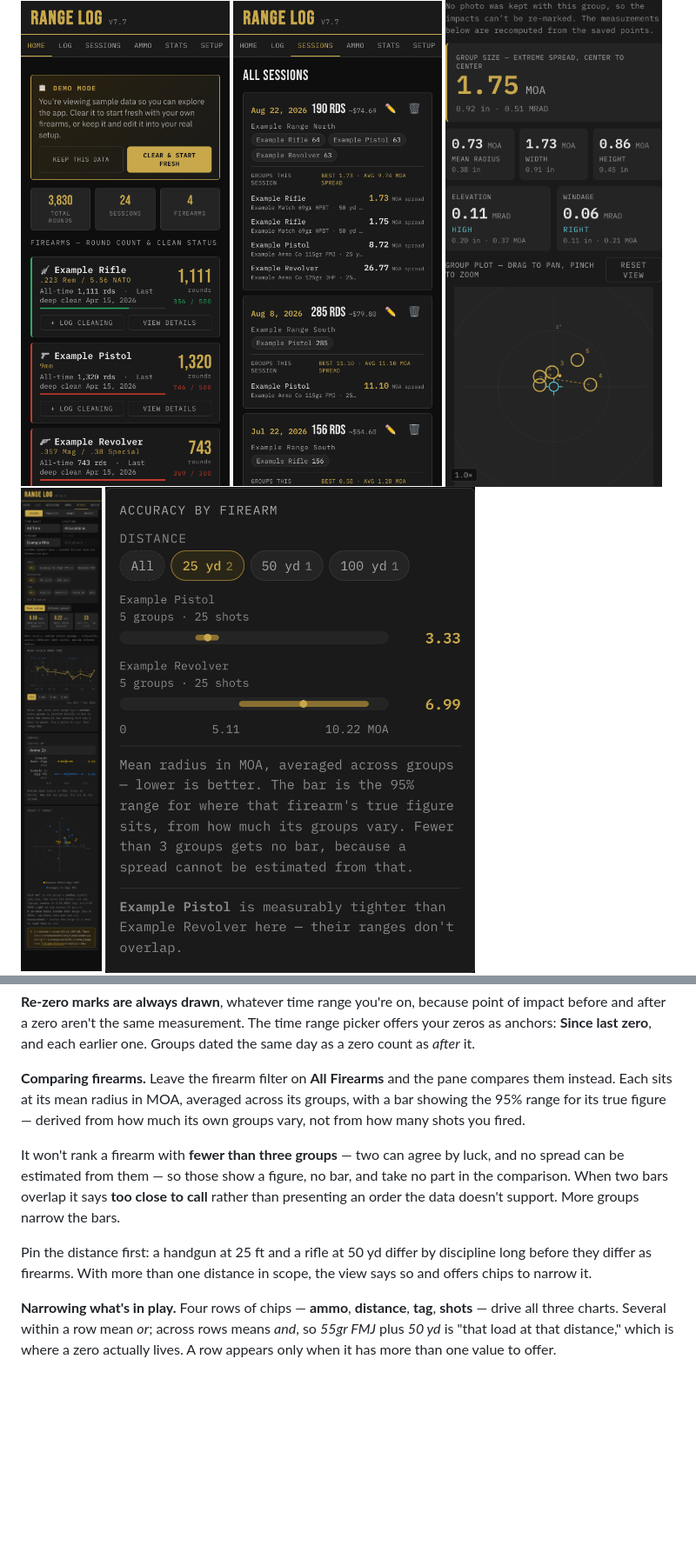
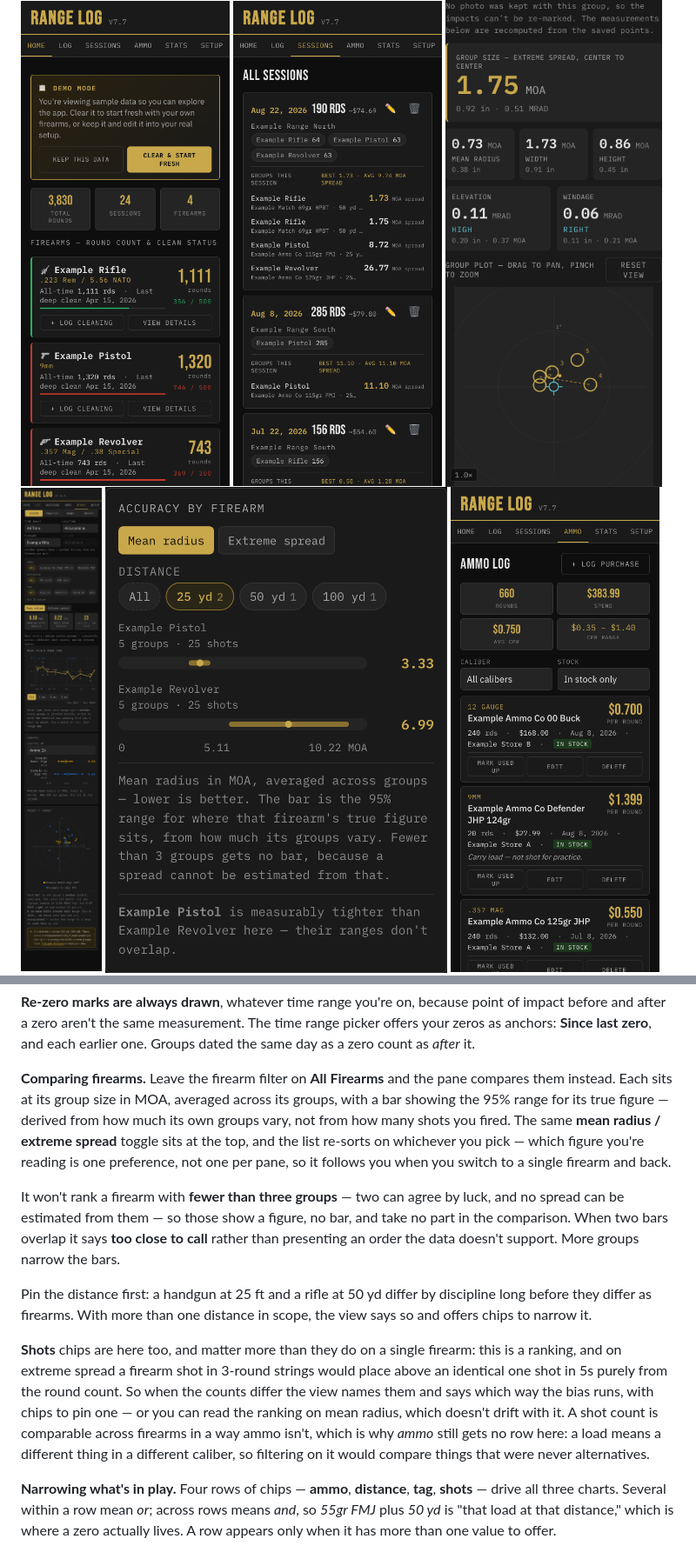
Before and after one commit to shawnlefebre/range-log, a Markdown page: README.md, 2 parts joined by grey strips. Shown at 87% size. Rendered like a GitHub page; pictures changed too: images/firearm-compare.png, images/groups-stats.png; blank space fills up the shorter version.

```diff
--- a/README.md
+++ b/README.md
@@ -172,9 +172,11 @@ and after a zero aren't the same measurement. The time range picker offers your
 it.
 
 **Comparing firearms.** Leave the firearm filter on **All Firearms** and the pane compares them
-instead. Each sits at its mean radius in MOA, averaged across its groups, with a bar showing the
+instead. Each sits at its group size in MOA, averaged across its groups, with a bar showing the
 95% range for its true figure — derived from how much its own groups vary, not from how many
-shots you fired.
+shots you fired. The same **mean radius / extreme spread** toggle sits at the top, and the list
+re-sorts on whichever you pick — which figure you're reading is one preference, not one per
+pane, so it follows you when you switch to a single firearm and back.
 
 It won't rank a firearm with **fewer than three groups** — two can agree by luck, and no spread
 can be estimated from them — so those show a figure, no bar, and take no part in the comparison.
@@ -184,6 +186,14 @@ doesn't support. More groups narrow the bars.
 Pin the distance first: a handgun at 25 ft and a rifle at 50 yd differ by discipline long before
 they differ as firearms. With more than one distance in scope, the view says so and offers chips
 to narrow it.
+
+**Shots** chips are here too, and matter more than they do on a single firearm: this is a
+ranking, and on extreme spread a firearm shot in 3-round strings would place above an identical
+one shot in 5s purely from the round count. So when the counts differ the view names them and
+says which way the bias runs, with chips to pin one — or you can read the ranking on mean
+radius, which doesn't drift with it. A shot count is comparable across firearms in a way ammo
+isn't, which is why *ammo* still gets no row here: a load means a different thing in a different
+caliber, so filtering on it would compare things that were never alternatives.
 
 **Narrowing what's in play.** Four rows of chips — **ammo**, **distance**, **tag**, **shots** —
 drive all three charts. Several within a row mean *or*; across rows means *and*, so *55gr FMJ*
```
Also changed, not shown: other parts of README.md (+2 -1 lines), 4 other files.
